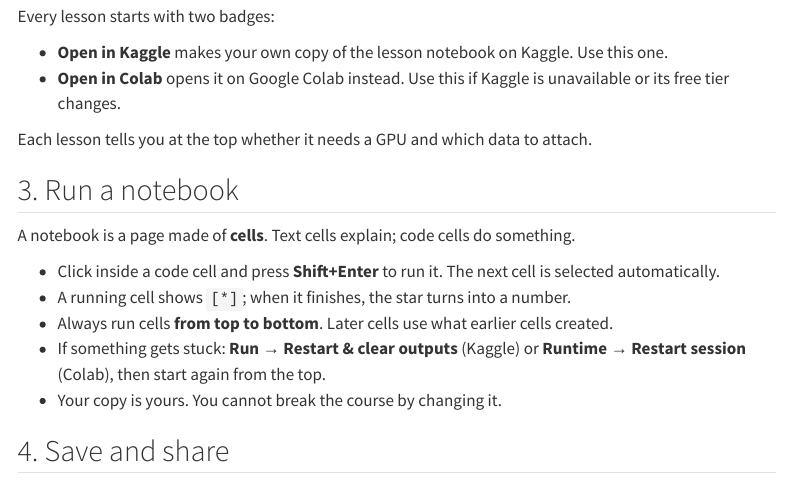
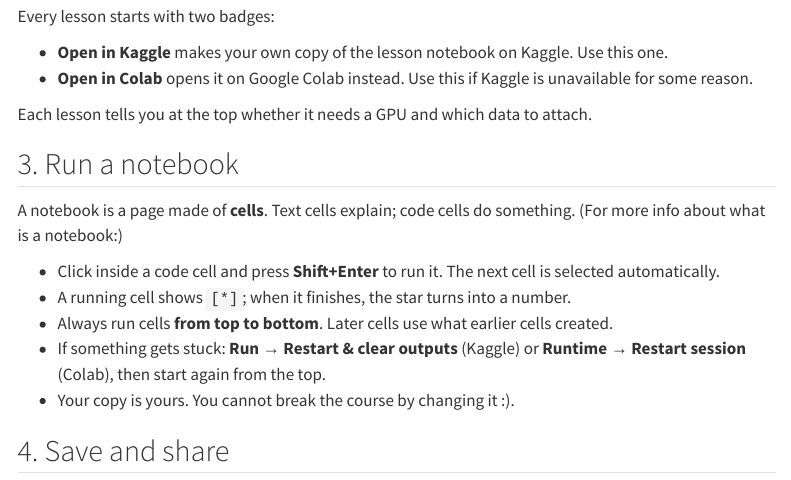
Before and after one commit to Marmara-Comp-Pathology/comppath-course, a Quarto document (getting-started.qmd): the page in a window 1100 px wide, from 400 px down. Rendered offline with R 4.5, knitr and Pandoc in place of Quarto, with nearby package versions; menus at the side of the page are left out.

Commit message:
Refine text for clarity in getting-started.qmd
Updated wording for clarity and consistency in instructions.

```diff
--- a/getting-started.qmd
+++ b/getting-started.qmd
@@ -18,19 +18,19 @@ You need about 20 minutes and a phone for this, once.
 Every lesson starts with two badges:
 
 - **Open in Kaggle** makes your own copy of the lesson notebook on Kaggle. Use this one.
-- **Open in Colab** opens it on Google Colab instead. Use this if Kaggle is unavailable or its free tier changes.
+- **Open in Colab** opens it on Google Colab instead. Use this if Kaggle is unavailable for some reason.
 
 Each lesson tells you at the top whether it needs a GPU and which data to attach.
 
 ## 3. Run a notebook
 
-A notebook is a page made of **cells**. Text cells explain; code cells do something.
+A notebook is a page made of **cells**. Text cells explain; code cells do something. (For more info about what is a notebook:)
 
 - Click inside a code cell and press **Shift+Enter** to run it. The next cell is selected automatically.
 - A running cell shows `[*]`; when it finishes, the star turns into a number.
 - Always run cells **from top to bottom**. Later cells use what earlier cells created.
 - If something gets stuck: **Run → Restart & clear outputs** (Kaggle) or **Runtime → Restart session** (Colab), then start again from the top.
-- Your copy is yours. You cannot break the course by changing it.
+- Your copy is yours. You cannot break the course by changing it :).
 
 ## 4. Save and share
 
```
